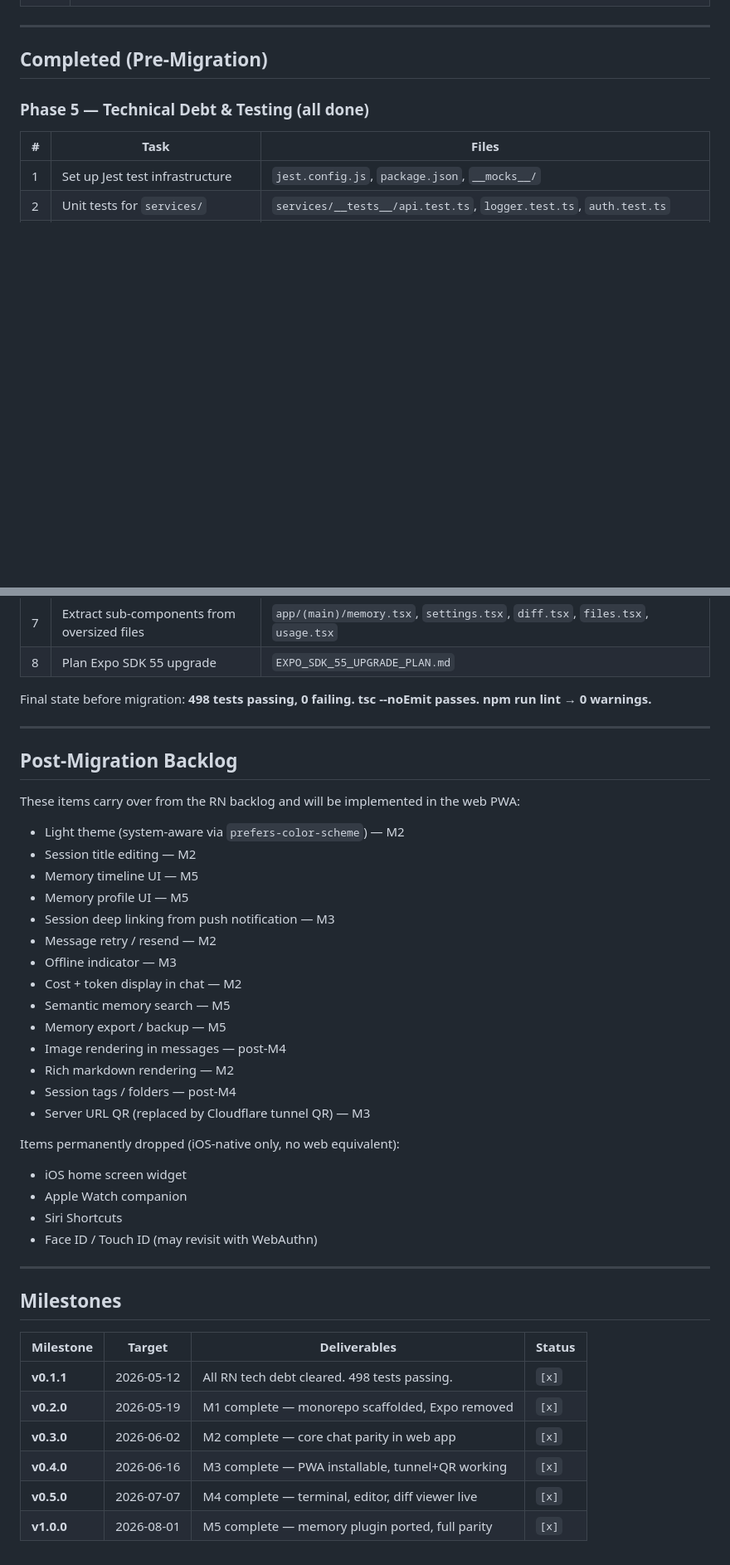
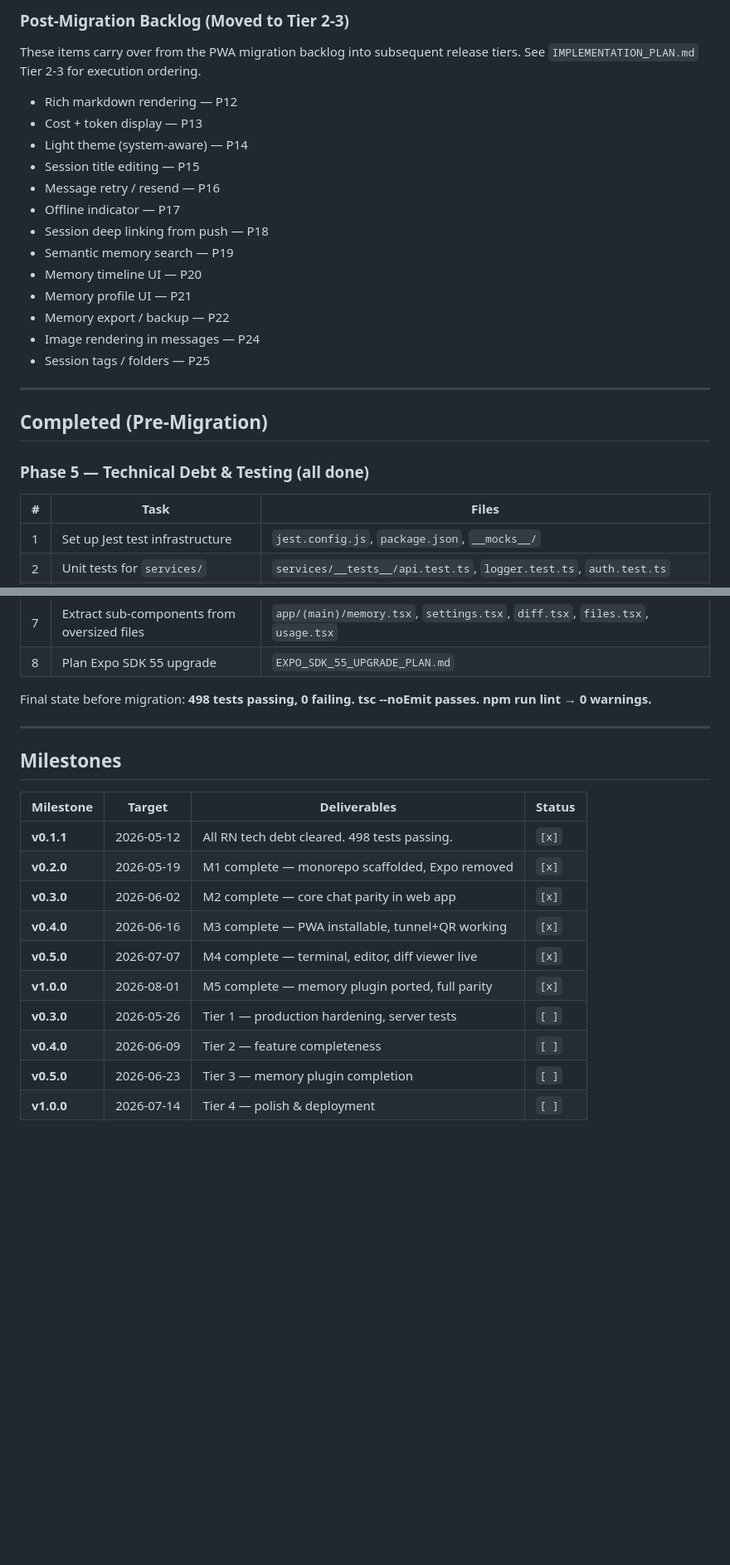
Before and after one commit to MerverliPy/opencode-pilot, a Markdown page: TASKS.md, 2 parts joined by grey strips. Shown at 83% size. GitHub-like rendering; blank space fills up the shorter version.

Commit message:
docs: update TASKS.md with production readiness plan and add implementation plan

```diff
--- a/TASKS.md
+++ b/TASKS.md
@@ -80,3 +86,21 @@ Full rationale and design spec in `DESIGN.md`.
+### Post-Migration Backlog (Moved to Tier 2-3)
+
+These items carry over from the PWA migration backlog into subsequent release tiers.
+See `IMPLEMENTATION_PLAN.md` Tier 2-3 for execution ordering.
+
+- Rich markdown rendering — P12
+- Cost + token display — P13
+- Light theme (system-aware) — P14
+- Session title editing — P15
+- Message retry / resend — P16
+- Offline indicator — P17
+- Session deep linking from push — P18
+- Semantic memory search — P19
+- Memory timeline UI — P20
+- Memory profile UI — P21
+- Memory export / backup — P22
+- Image rendering in messages — P24
+- Session tags / folders — P25
 
 ---
 
@@ -99,34 +123,6 @@ Final state before migration: **498 tests passing, 0 failing. tsc --noEmit passe
 
 ---
 
-## Post-Migration Backlog
-
-These items carry over from the RN backlog and will be implemented in the web PWA:
-
-- Light theme (system-aware via `prefers-color-scheme`) — M2
-- Session title editing — M2
-- Memory timeline UI — M5
-- Memory profile UI — M5
-- Session deep linking from push notification — M3
-- Message retry / resend — M2
-- Offline indicator — M3
-- Cost + token display in chat — M2
-- Semantic memory search — M5
-- Memory export / backup — M5
-- Image rendering in messages — post-M4
-- Rich markdown rendering — M2
-- Session tags / folders — post-M4
-- Server URL QR (replaced by Cloudflare tunnel QR) — M3
-
-Items permanently dropped (iOS-native only, no web equivalent):
-
-- iOS home screen widget
-- Apple Watch companion
-- Siri Shortcuts
-- Face ID / Touch ID (may revisit with WebAuthn)
-
----
-
 ## Milestones
 
 | Milestone  | Target     | Deliverables                                     | Status |
@@ -137,3 +133,7 @@ Items permanently dropped (iOS-native only, no web equivalent):
 | **v0.4.0** | 2026-06-16 | M3 complete — PWA installable, tunnel+QR working | `[x]`  |
 | **v0.5.0** | 2026-07-07 | M4 complete — terminal, editor, diff viewer live | `[x]`  |
 | **v1.0.0** | 2026-08-01 | M5 complete — memory plugin ported, full parity  | `[x]`  |
+| **v0.3.0** | 2026-05-26 | Tier 1 — production hardening, server tests      | `[ ]`  |
+| **v0.4.0** | 2026-06-09 | Tier 2 — feature completeness                    | `[ ]`  |
+| **v0.5.0** | 2026-06-23 | Tier 3 — memory plugin completion                | `[ ]`  |
+| **v1.0.0** | 2026-07-14 | Tier 4 — polish & deployment                     | `[ ]`  |
```
Also changed, not shown: other parts of TASKS.md (+33 -27 lines), IMPLEMENTATION_PLAN.md (added, +270 -0 lines).
